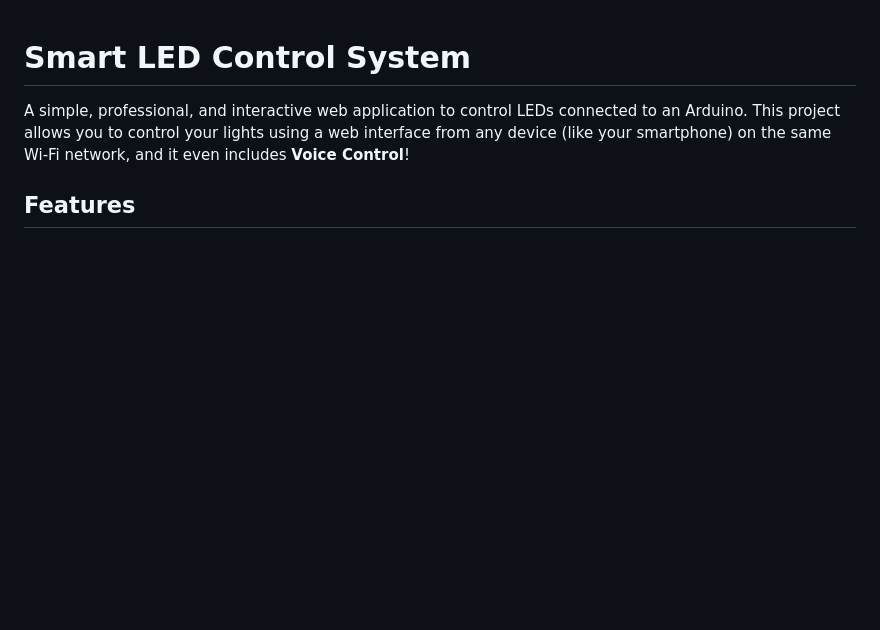
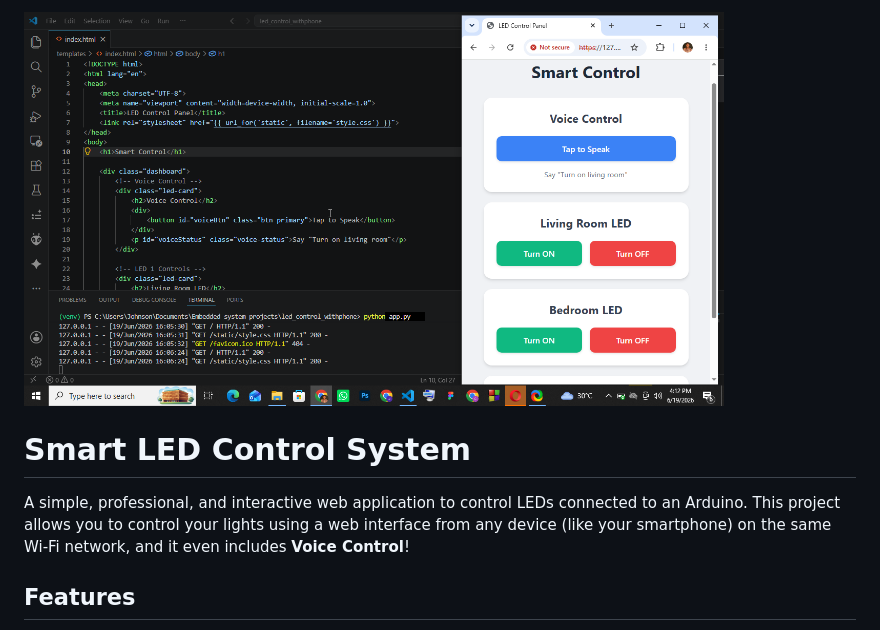
Before and after one commit to Olaiyanu/smart-led-controller, a Markdown page: README.md, the part around the change printed below. Drawn GitHub-style; pictures changed too: assets/demo.png (added); blank space fills up the shorter version.

Commit message:
create a new folder 'assets' and upload a demo image to the folder and also update the readme file by adding an img tag

```diff
--- a/README.md
+++ b/README.md
@@ -1,3 +1,5 @@
+<img src="assets/demo.png" width="700" alt="demo">
+
 # Smart LED Control System
 
 A simple, professional, and interactive web application to control LEDs connected to an Arduino. This project allows you to control your lights using a web interface from any device (like your smartphone) on the same Wi-Fi network, and it even includes **Voice Control**!
```
Also changed, not shown: other parts of README.md (+1 -1 lines).
